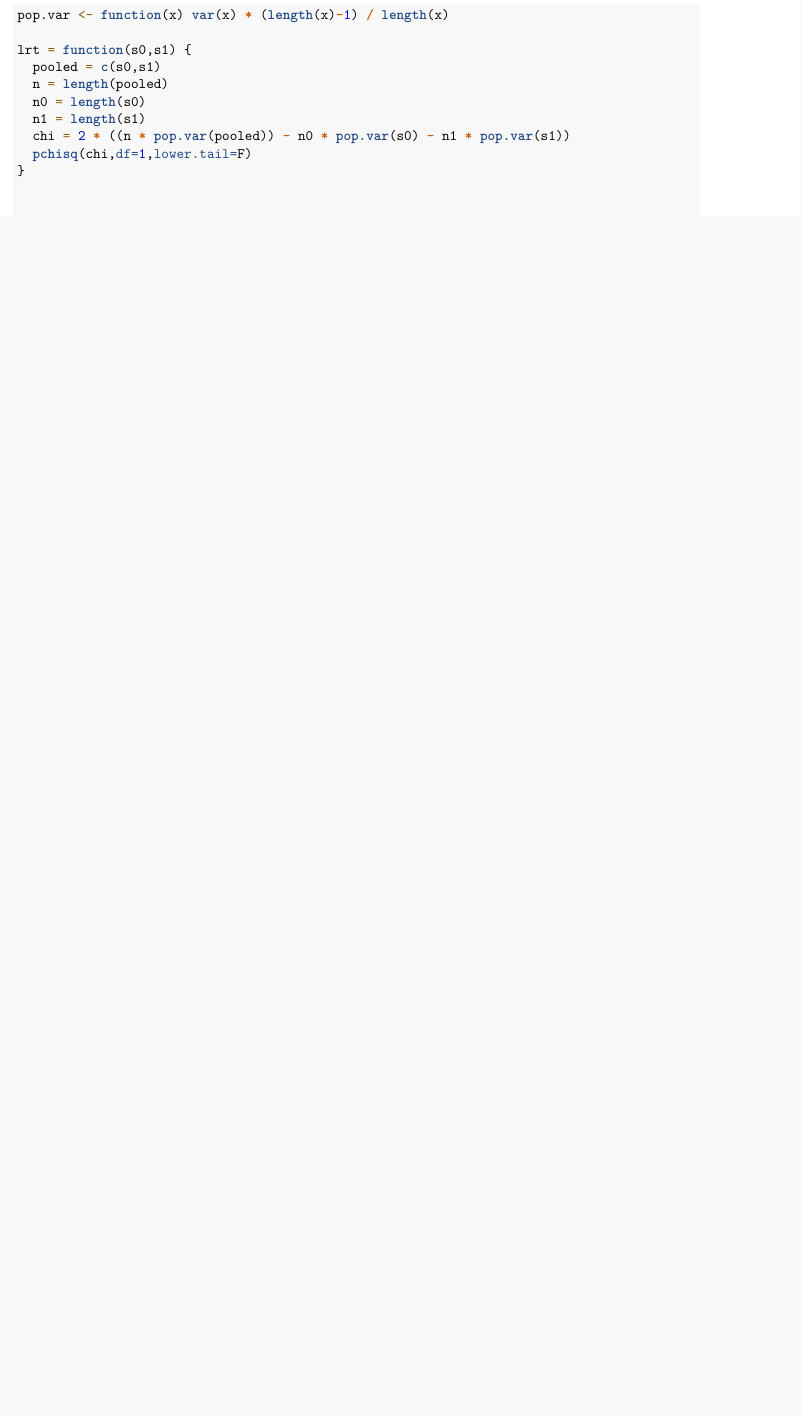
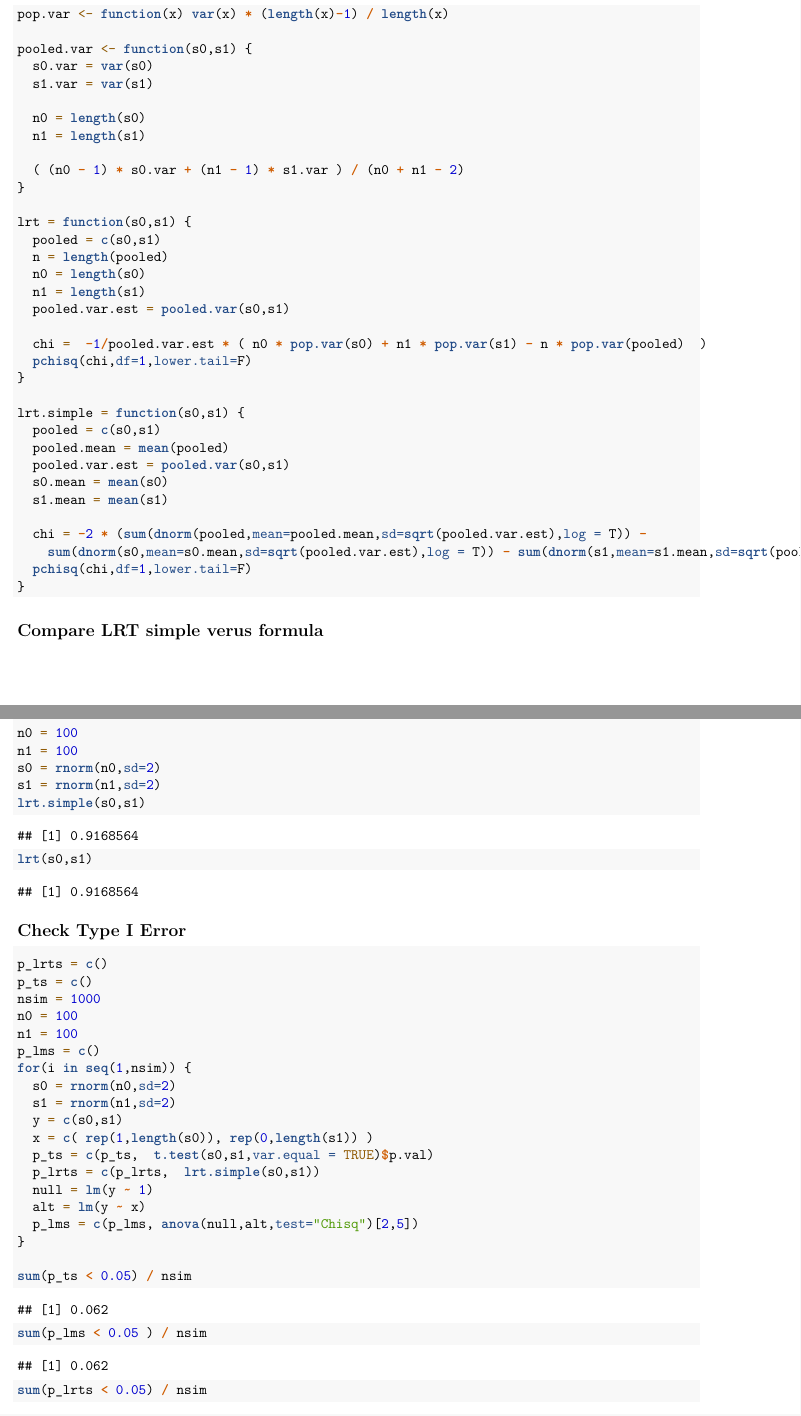
Before and after one commit to christopher-gillies/BayesianDataAnalysis, an R Markdown document (Normal_Likelihood_Ratio.Rmd): part of page 2 of 2 before the commit and two parts of pages 2 and 3 of 4 after it, the two joined at a grey line, cut so that both start at the same text, the shorter picture padded with empty space. Rendered offline with R 4.5, knitr and Pandoc, then LaTeX, with nearby package versions; code that draws random numbers runs with fixed seeds of ours.

Commit message:
got the likelihood ratio test to work properly

````diff
--- a/Normal_Likelihood_Ratio.Rmd
+++ b/Normal_Likelihood_Ratio.Rmd
@@ -56,12 +74,75 @@
 ```{r }
 pop.var <- function(x) var(x) * (length(x)-1) / length(x)
 
+pooled.var <- function(s0,s1) {
+  s0.var = var(s0)
+  s1.var = var(s1)
+
+  n0 = length(s0)
+  n1 = length(s1)
+
+  ( (n0 - 1) * s0.var + (n1 - 1) * s1.var ) / (n0 + n1 - 2)
+}
+
 lrt = function(s0,s1) {
   pooled = c(s0,s1)
   n = length(pooled)
   n0 = length(s0)
   n1 = length(s1)
-  chi = 2 * ((n * pop.var(pooled)) - n0 * pop.var(s0) - n1 * pop.var(s1))
+  pooled.var.est = pooled.var(s0,s1)
+
+  chi =  -1/pooled.var.est * ( n0 * pop.var(s0) + n1 * pop.var(s1) - n * pop.var(pooled)  )
   pchisq(chi,df=1,lower.tail=F)
 }
 
+lrt.simple = function(s0,s1) {
+  pooled = c(s0,s1)
+  pooled.mean = mean(pooled)
+  pooled.var.est = pooled.var(s0,s1)
+  s0.mean = mean(s0)
+  s1.mean = mean(s1)
+
+  chi = -2 * (sum(dnorm(pooled,mean=pooled.mean,sd=sqrt(pooled.var.est),log = T)) -
+    sum(dnorm(s0,mean=s0.mean,sd=sqrt(pooled.var.est),log = T)) - sum(dnorm(s1,mean=s1.mean,sd=sqrt(pooled.var.est),log = T)))
+  pchisq(chi,df=1,lower.tail=F)
+}
+
+```
+
+## Compare LRT simple verus formula
+```{r }
+n0 = 100
+n1 = 100
+s0 = rnorm(n0,sd=2)
+s1 = rnorm(n1,sd=2)
+lrt.simple(s0,s1)
+lrt(s0,s1)
+
+```
+
+
+## Check Type I Error
+
+```{r }
+
+p_lrts = c()
+p_ts = c()
+nsim = 1000
+n0 = 100
+n1 = 100
+p_lms = c()
+for(i in seq(1,nsim)) {
+  s0 = rnorm(n0,sd=2)
+  s1 = rnorm(n1,sd=2)
+  y = c(s0,s1)
+  x = c( rep(1,length(s0)), rep(0,length(s1)) )
+  p_ts = c(p_ts,  t.test(s0,s1,var.equal = TRUE)$p.val)
+  p_lrts = c(p_lrts,  lrt.simple(s0,s1))
+  null = lm(y ~ 1)
+  alt = lm(y ~ x)
+  p_lms = c(p_lms, anova(null,alt,test="Chisq")[2,5])
+}
+
+sum(p_ts < 0.05) / nsim
+sum(p_lms < 0.05 ) / nsim
+sum(p_lrts < 0.05) / nsim
````
Also changed, not shown: Normal_Likelihood_Ratio.pdf, Normal_Likelihood_Ratio.Rmd (40 more changed lines).
